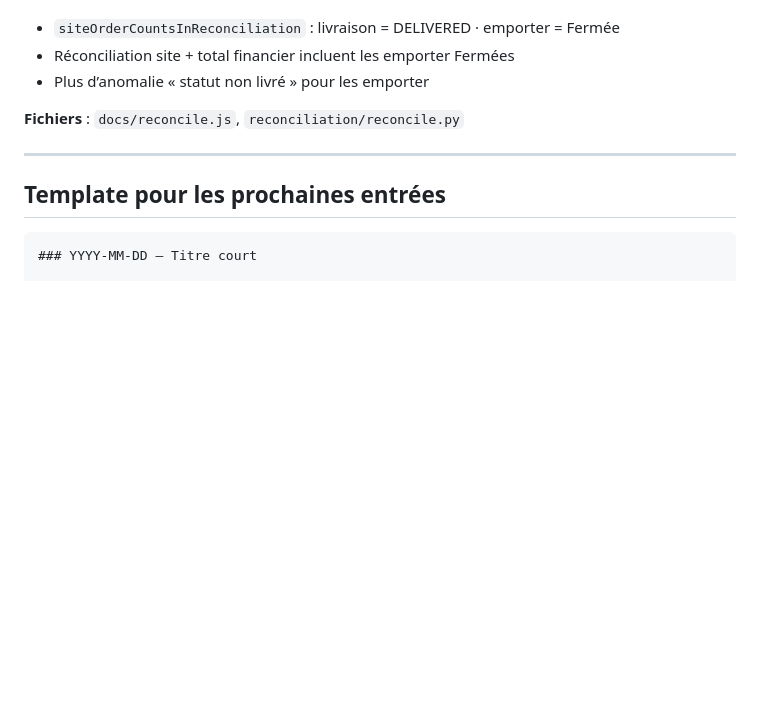
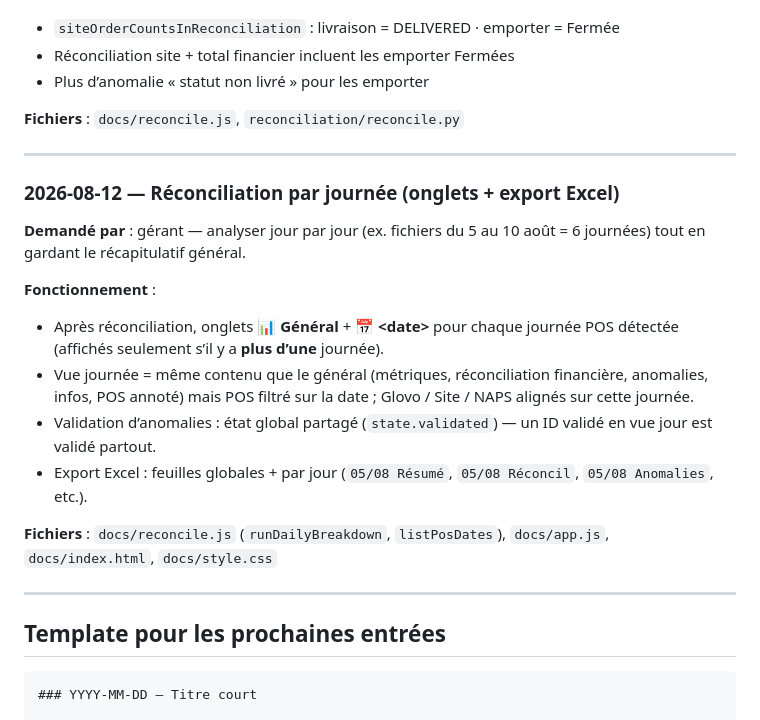
Before and after one commit to anaslaghezali-ops/CNS, a Markdown page: CURSOR_JOURNAL.md, the part around the change. Drawn GitHub-style; blank space fills up the shorter version.

Commit message:
Journal: réconciliation par journée (onglets + Excel)
Co-authored-by: anaslaghezali-ops <anaslaghezali-ops@users.noreply.github.com>

````diff
--- a/CURSOR_JOURNAL.md
+++ b/CURSOR_JOURNAL.md
@@ -427,6 +427,25 @@ ou une similarité produits qui échouait (format Glovo `Order Items` avec croch
 
 ---
 
+### 2026-08-12 — Réconciliation par journée (onglets + export Excel)
+
+**Demandé par** : gérant — analyser jour par jour (ex. fichiers du 5 au 10 août = 6 journées)
+tout en gardant le récapitulatif général.
+
+**Fonctionnement** :
+- Après réconciliation, onglets **📊 Général** + **📅 &lt;date&gt;** pour chaque journée POS détectée
+  (affichés seulement s’il y a **plus d’une** journée).
+- Vue journée = même contenu que le général (métriques, réconciliation financière, anomalies,
+  infos, POS annoté) mais POS filtré sur la date ; Glovo / Site / NAPS alignés sur cette journée.
+- Validation d’anomalies : état global partagé (`state.validated`) — un ID validé en vue jour
+  est validé partout.
+- Export Excel : feuilles globales + par jour (`05/08 Résumé`, `05/08 Réconcil`, `05/08 Anomalies`, etc.).
+
+**Fichiers** : `docs/reconcile.js` (`runDailyBreakdown`, `listPosDates`), `docs/app.js`,
+`docs/index.html`, `docs/style.css`
+
+---
+
 ## Template pour les prochaines entrées
 
 ```markdown
````
